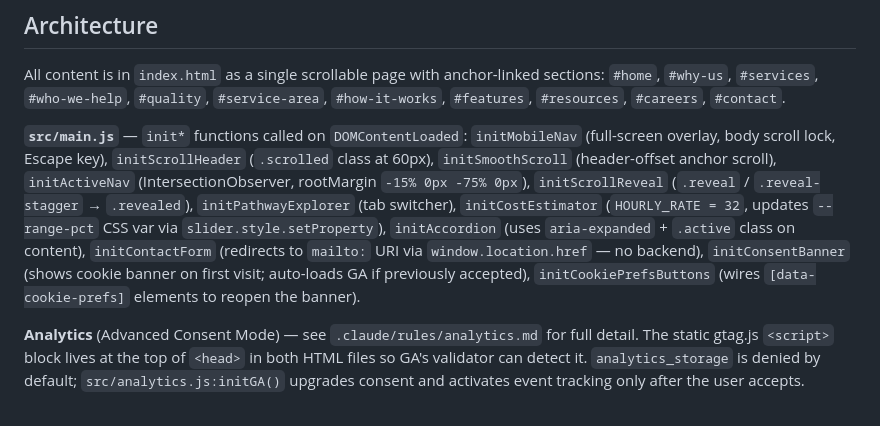
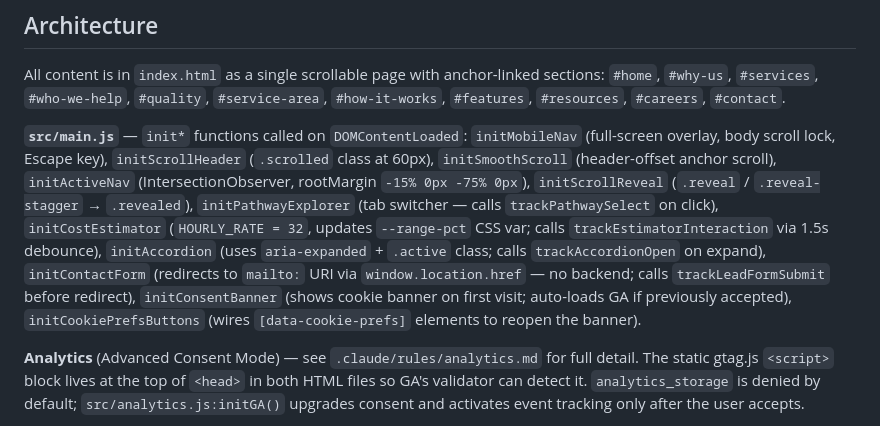
Before and after one commit to BlissfulLivingSolutions/BlissfulLivingSolutions.github.io, a Markdown page: CLAUDE.md, the part around the change. Rendered like a GitHub page.

```diff
--- a/CLAUDE.md
+++ b/CLAUDE.md
@@ -70,7 +70,7 @@ If the variable is absent, all analytics and the cookie banner are silently disa
 
 All content is in `index.html` as a single scrollable page with anchor-linked sections: `#home`, `#why-us`, `#services`, `#who-we-help`, `#quality`, `#service-area`, `#how-it-works`, `#features`, `#resources`, `#careers`, `#contact`.
 
-**`src/main.js`** — `init*` functions called on `DOMContentLoaded`: `initMobileNav` (full-screen overlay, body scroll lock, Escape key), `initScrollHeader` (`.scrolled` class at 60px), `initSmoothScroll` (header-offset anchor scroll), `initActiveNav` (IntersectionObserver, rootMargin `-15% 0px -75% 0px`), `initScrollReveal` (`.reveal` / `.reveal-stagger` → `.revealed`), `initPathwayExplorer` (tab switcher), `initCostEstimator` (`HOURLY_RATE = 32`, updates `--range-pct` CSS var via `slider.style.setProperty`), `initAccordion` (uses `aria-expanded` + `.active` class on content), `initContactForm` (redirects to `mailto:` URI via `window.location.href` — no backend), `initConsentBanner` (shows cookie banner on first visit; auto-loads GA if previously accepted), `initCookiePrefsButtons` (wires `[data-cookie-prefs]` elements to reopen the banner).
+**`src/main.js`** — `init*` functions called on `DOMContentLoaded`: `initMobileNav` (full-screen overlay, body scroll lock, Escape key), `initScrollHeader` (`.scrolled` class at 60px), `initSmoothScroll` (header-offset anchor scroll), `initActiveNav` (IntersectionObserver, rootMargin `-15% 0px -75% 0px`), `initScrollReveal` (`.reveal` / `.reveal-stagger` → `.revealed`), `initPathwayExplorer` (tab switcher — calls `trackPathwaySelect` on click), `initCostEstimator` (`HOURLY_RATE = 32`, updates `--range-pct` CSS var; calls `trackEstimatorInteraction` via 1.5s debounce), `initAccordion` (uses `aria-expanded` + `.active` class; calls `trackAccordionOpen` on expand), `initContactForm` (redirects to `mailto:` URI via `window.location.href` — no backend; calls `trackLeadFormSubmit` before redirect), `initConsentBanner` (shows cookie banner on first visit; auto-loads GA if previously accepted), `initCookiePrefsButtons` (wires `[data-cookie-prefs]` elements to reopen the banner).
 
 **Analytics** (Advanced Consent Mode) — see `.claude/rules/analytics.md` for full detail. The static gtag.js `<script>` block lives at the top of `<head>` in both HTML files so GA's validator can detect it. `analytics_storage` is denied by default; `src/analytics.js:initGA()` upgrades consent and activates event tracking only after the user accepts.
 
```
Also changed, not shown: .claude/rules/analytics.md (+34 -3 lines).
